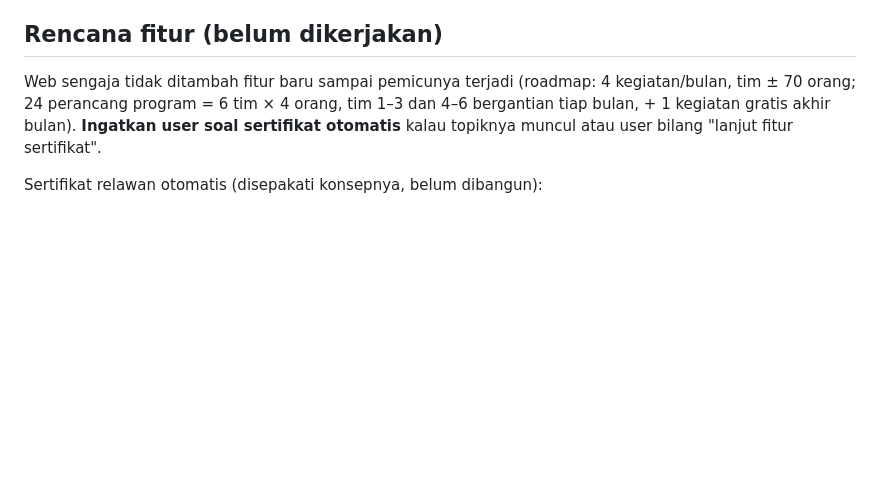
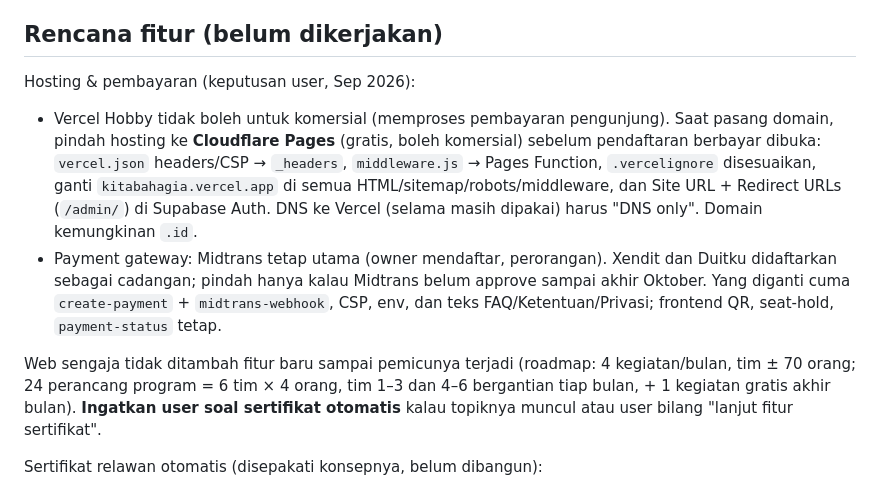
Before and after one commit to witwhizkid/kitabahagia, a Markdown page: CLAUDE.md, the part around the change. GitHub-like rendering; blank space fills up the shorter version.

Commit message:
docs: record hosting move and backup payment gateway plan
Co-Authored-By: Claude Opus 5.5 <noreply@anthropic.com>
Claude-Session: https://claude.ai/code/session_01Au7NhbF8RrMBMB34ry2cnH

```diff
--- a/CLAUDE.md
+++ b/CLAUDE.md
@@ -203,6 +203,21 @@ Lainnya:
 
 ## Rencana fitur (belum dikerjakan)
 
+Hosting & pembayaran (keputusan user, Sep 2026):
+- Vercel Hobby tidak boleh untuk komersial (memproses pembayaran pengunjung).
+  Saat pasang domain, pindah hosting ke **Cloudflare Pages** (gratis, boleh
+  komersial) sebelum pendaftaran berbayar dibuka: `vercel.json` headers/CSP →
+  `_headers`, `middleware.js` → Pages Function, `.vercelignore` disesuaikan,
+  ganti `kitabahagia.vercel.app` di semua HTML/sitemap/robots/middleware, dan
+  Site URL + Redirect URLs (`/admin/`) di Supabase Auth. DNS ke Vercel (selama
+  masih dipakai) harus "DNS only". Domain kemungkinan `.id`.
+- Payment gateway: Midtrans tetap utama (owner mendaftar, perorangan). Xendit
+  dan Duitku didaftarkan sebagai cadangan; pindah hanya kalau Midtrans belum
+  approve sampai akhir Oktober. Yang diganti cuma `create-payment` +
+  `midtrans-webhook`, CSP, env, dan teks FAQ/Ketentuan/Privasi; frontend QR,
+  seat-hold, `payment-status` tetap.
+
+
 Web sengaja tidak ditambah fitur baru sampai pemicunya terjadi (roadmap:
 4 kegiatan/bulan, tim ± 70 orang; 24 perancang program = 6 tim × 4 orang,
 tim 1–3 dan 4–6 bergantian tiap bulan, + 1 kegiatan gratis akhir bulan).
```
